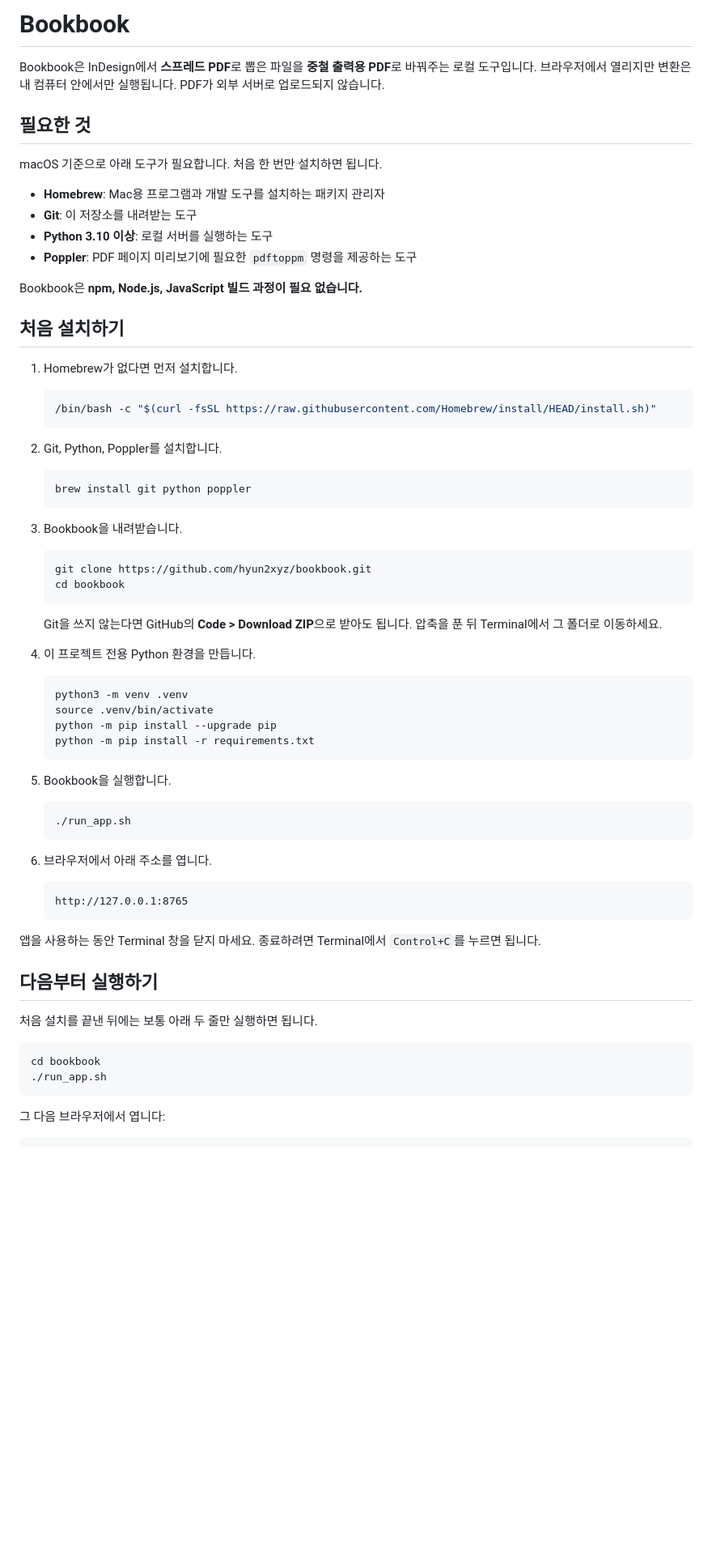
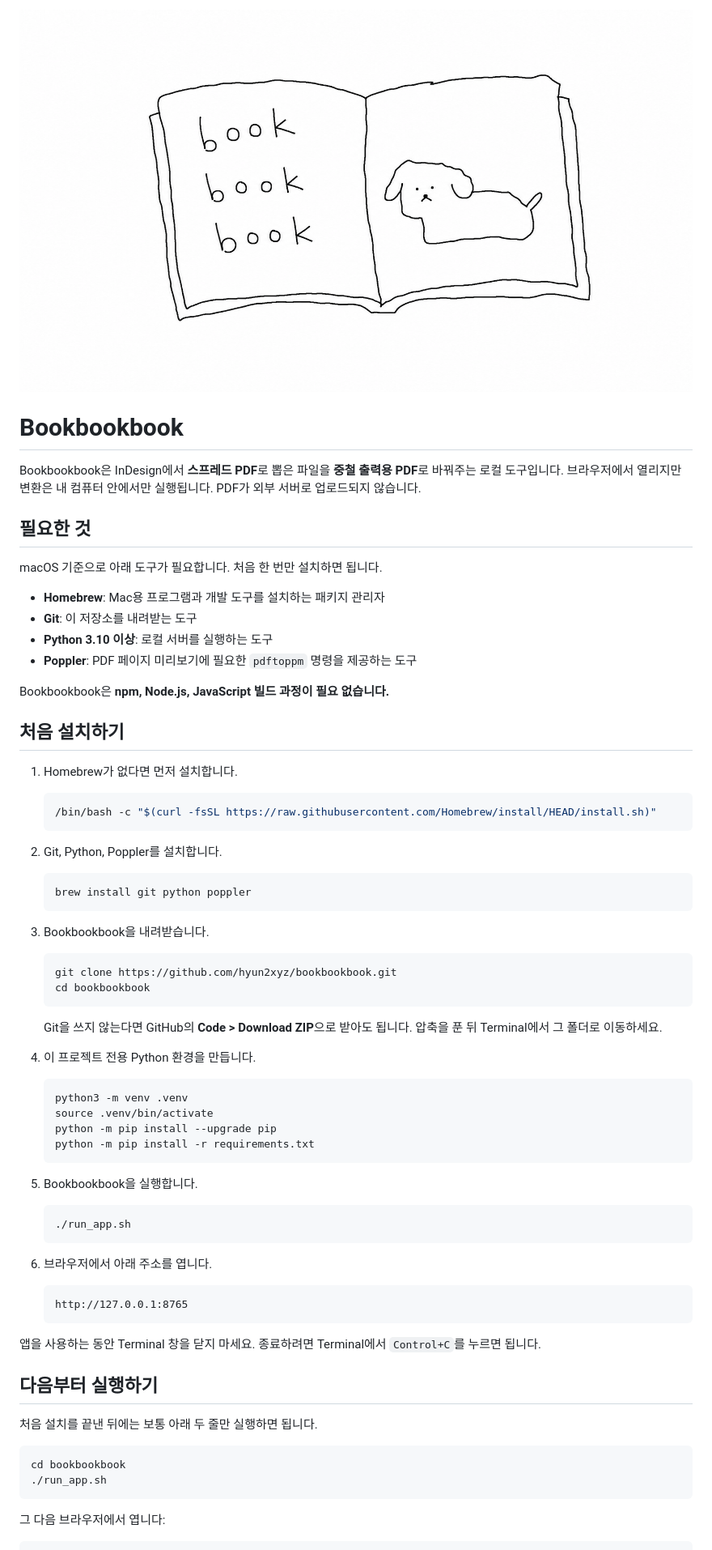
Before and after one commit to hyun2xyz/bookbookbook, a Markdown page: README.md, the part around one of its changes. Shown at 81% size. GitHub-like rendering; pictures changed too: assets/bookbookbook.png (added); blank space fills up the shorter version.

Commit message:
docs: rename project to bookbookbook

````diff
--- a/README.md
+++ b/README.md
@@ -1,6 +1,8 @@
-# Bookbook
+![Bookbookbook](assets/bookbookbook.png)
 
-Bookbook은 InDesign에서 **스프레드 PDF**로 뽑은 파일을 **중철 출력용 PDF**로 바꿔주는 로컬 도구입니다. 브라우저에서 열리지만 변환은 내 컴퓨터 안에서만 실행됩니다. PDF가 외부 서버로 업로드되지 않습니다.
+# Bookbookbook
+
+Bookbookbook은 InDesign에서 **스프레드 PDF**로 뽑은 파일을 **중철 출력용 PDF**로 바꿔주는 로컬 도구입니다. 브라우저에서 열리지만 변환은 내 컴퓨터 안에서만 실행됩니다. PDF가 외부 서버로 업로드되지 않습니다.
 
 ## 필요한 것
 
@@ -11,7 +13,7 @@ macOS 기준으로 아래 도구가 필요합니다. 처음 한 번만 설치하
 - **Python 3.10 이상**: 로컬 서버를 실행하는 도구
 - **Poppler**: PDF 페이지 미리보기에 필요한 `pdftoppm` 명령을 제공하는 도구
 
-Bookbook은 **npm, Node.js, JavaScript 빌드 과정이 필요 없습니다.**
+Bookbookbook은 **npm, Node.js, JavaScript 빌드 과정이 필요 없습니다.**
 
 ## 처음 설치하기
 
@@ -27,11 +29,11 @@ Bookbook은 **npm, Node.js, JavaScript 빌드 과정이 필요 없습니다.**
    brew install git python poppler
    ```
 
-3. Bookbook을 내려받습니다.
+3. Bookbookbook을 내려받습니다.
 
    ```bash
-   git clone https://github.com/hyun2xyz/bookbook.git
-   cd bookbook
+   git clone https://github.com/hyun2xyz/bookbookbook.git
+   cd bookbookbook
    ```
 
    Git을 쓰지 않는다면 GitHub의 **Code > Download ZIP**으로 받아도 됩니다. 압축을 푼 뒤 Terminal에서 그 폴더로 이동하세요.
@@ -45,7 +47,7 @@ Bookbook은 **npm, Node.js, JavaScript 빌드 과정이 필요 없습니다.**
    python -m pip install -r requirements.txt
    ```
 
-5. Bookbook을 실행합니다.
+5. Bookbookbook을 실행합니다.
 
    ```bash
    ./run_app.sh
@@ -64,7 +66,7 @@ Bookbook은 **npm, Node.js, JavaScript 빌드 과정이 필요 없습니다.**
 처음 설치를 끝낸 뒤에는 보통 아래 두 줄만 실행하면 됩니다.
 
 ```bash
-cd bookbook
+cd bookbookbook
 ./run_app.sh
 ```
 
````
Also changed, not shown: other parts of README.md (+4 -4 lines), AGENTS.md (added, +63 -0 lines), docs/booklet-maker-design.md (+2 -2 lines), 2 other files.
